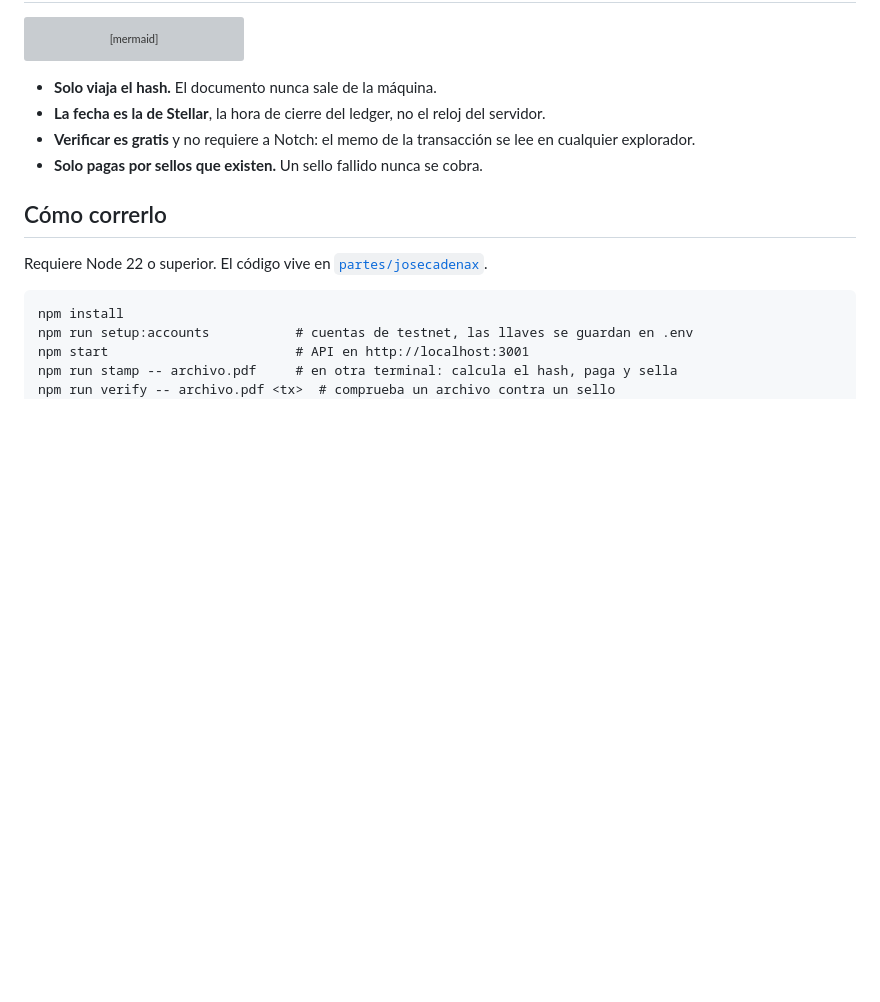
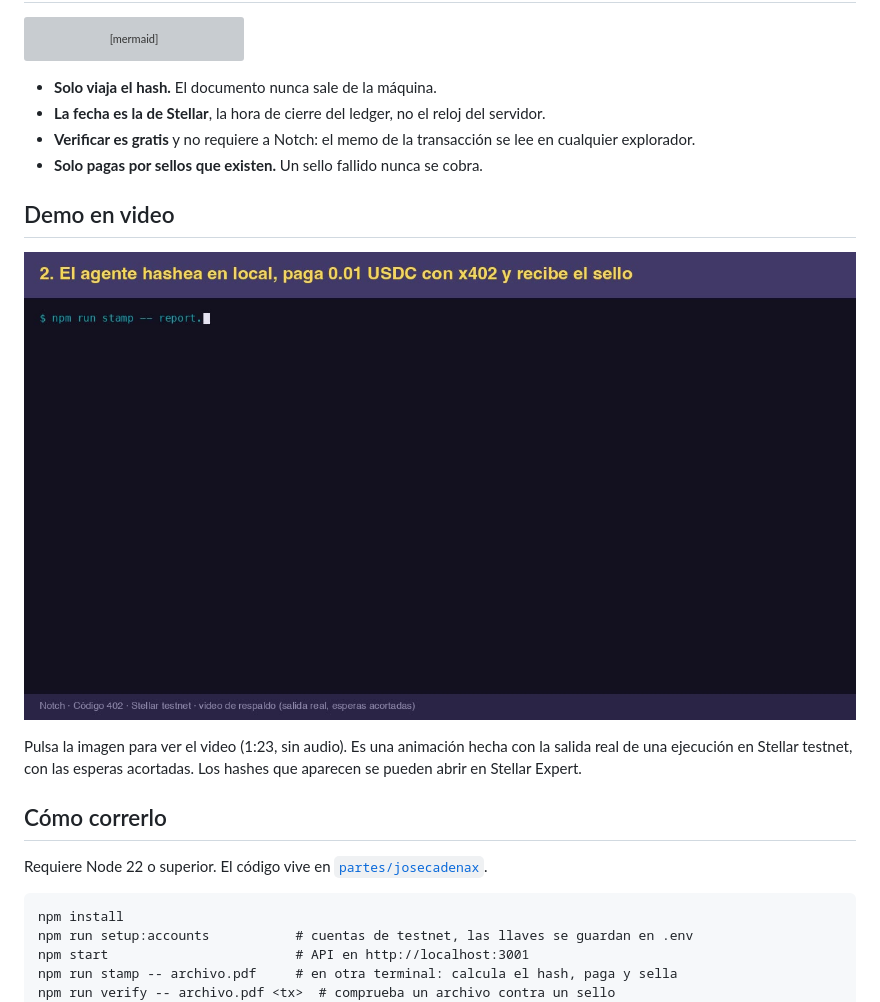
Before and after one commit to josecadenax/notch, a Markdown page: README.md, the part around the change. GitHub-like rendering; pictures changed too: docs/assets/demo/notch-demo-poster.jpg (added); blank space fills up the shorter version; grey boxes are pictures that could not be loaded.

Commit message:
docs: add demo video to the repo and README

```diff
--- a/README.md
+++ b/README.md
@@ -45,6 +45,12 @@ sequenceDiagram
 - **Verificar es gratis** y no requiere a Notch: el memo de la transacción se lee en cualquier explorador.
 - **Solo pagas por sellos que existen.** Un sello fallido nunca se cobra.
 
+## Demo en video
+
+[![Demo en video](docs/assets/demo/notch-demo-poster.jpg)](https://github.com/josecadenax/notch/blob/main/docs/assets/demo/notch-demo-backup.mp4)
+
+Pulsa la imagen para ver el video (1:23, sin audio). Es una animación hecha con la salida real de una ejecución en Stellar testnet, con las esperas acortadas. Los hashes que aparecen se pueden abrir en Stellar Expert.
+
 ## Cómo correrlo
 
 Requiere Node 22 o superior. El código vive en [`partes/josecadenax`](partes/josecadenax/README.md).
```
Also changed, not shown: README.en.md (+6 -0 lines), docs/demo.md (+1 -1 lines), 1 other file.
